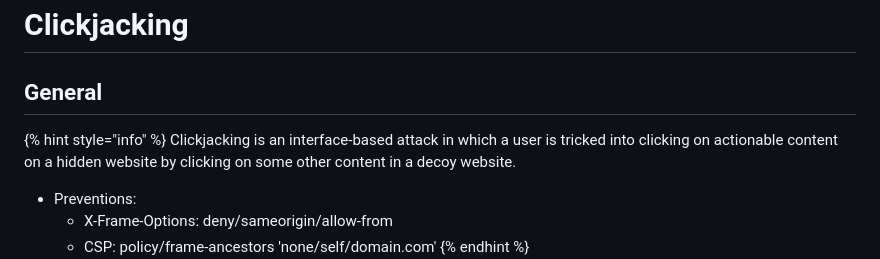
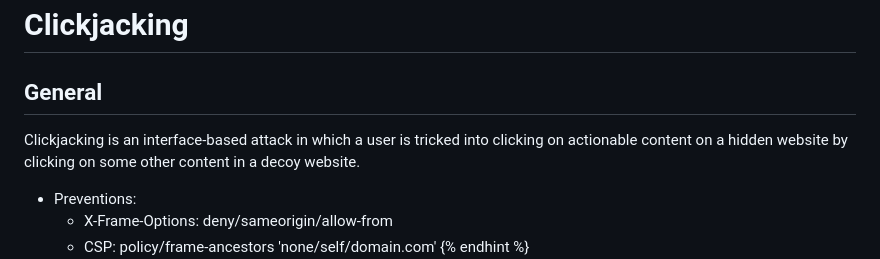
Before and after one commit to aw-junaid/bug-bounty, a Markdown page: resources/cheatsheets/Clickjacking.md, the part around the change. Drawn GitHub-style.

```diff
--- a/resources/cheatsheets/Clickjacking.md
+++ b/resources/cheatsheets/Clickjacking.md
@@ -2,7 +2,6 @@
 
 ## General
 
-{% hint style="info" %}
 Clickjacking is an interface-based attack in which a user is tricked into clicking on actionable content on a hidden website by clicking on some other content in a decoy website.
 
 * Preventions:
```
